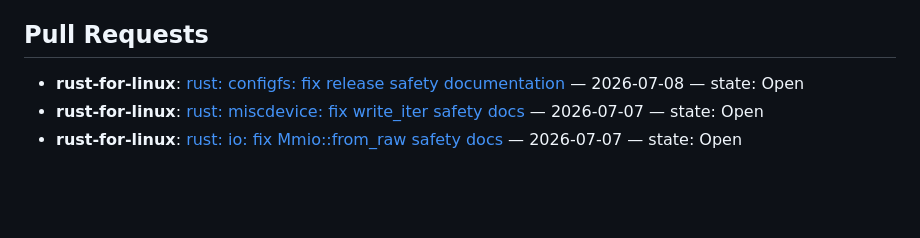
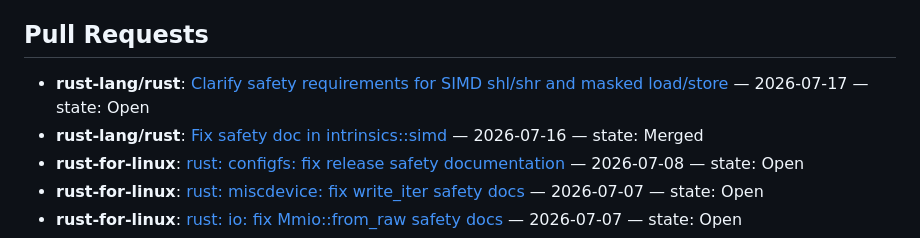
Before and after one commit to yilin0518/yilin0518, a Markdown page: README.md, the part around the change. Rendered like a GitHub page; blank space fills up the shorter version.

Commit message:
Update Pull Requests section in README.md

```diff
--- a/README.md
+++ b/README.md
@@ -56,6 +56,8 @@ I have opened some issues and PRs in many Rust crate repositories:
 
 ## Pull Requests
 <!-- PR-LIST:START -->
+- **rust-lang/rust**: [Clarify safety requirements for SIMD shl/shr and masked load/store](https://github.com/rust-lang/rust/pull/159402) — 2026-07-17 — state: Open
+- **rust-lang/rust**: [Fix safety doc in intrinsics::simd](https://github.com/rust-lang/rust/pull/159322) — 2026-07-16 — state: Merged
 - **rust-for-linux**: [rust: configfs: fix release safety documentation](https://lore.kernel.org/all/tencent_9FAFC60382D724C608F0F6BFABFC63BB6707@qq.com/) — 2026-07-08 — state: Open
 - **rust-for-linux**: [rust: miscdevice: fix write_iter safety docs](https://lore.kernel.org/all/tencent_8CD671E0F35223030143524D045F3BCAD506@qq.com/) — 2026-07-07 — state: Open
 - **rust-for-linux**: [rust: io: fix Mmio::from_raw safety docs](https://lore.kernel.org/all/tencent_2E90E794C61B02A9A4BB88BD76B02B976307@qq.com/) — 2026-07-07 — state: Open
```
